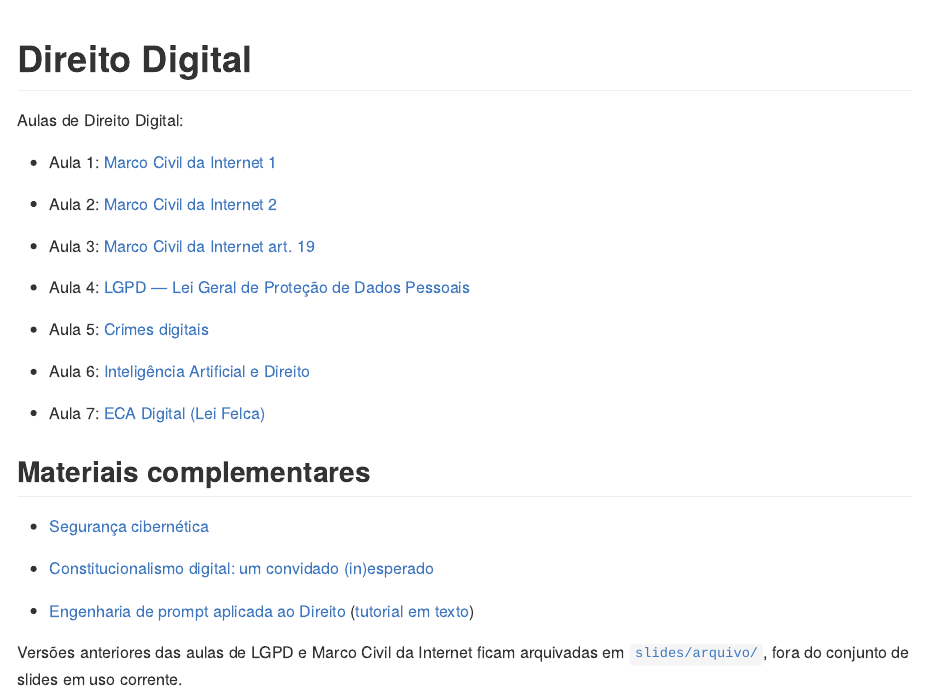
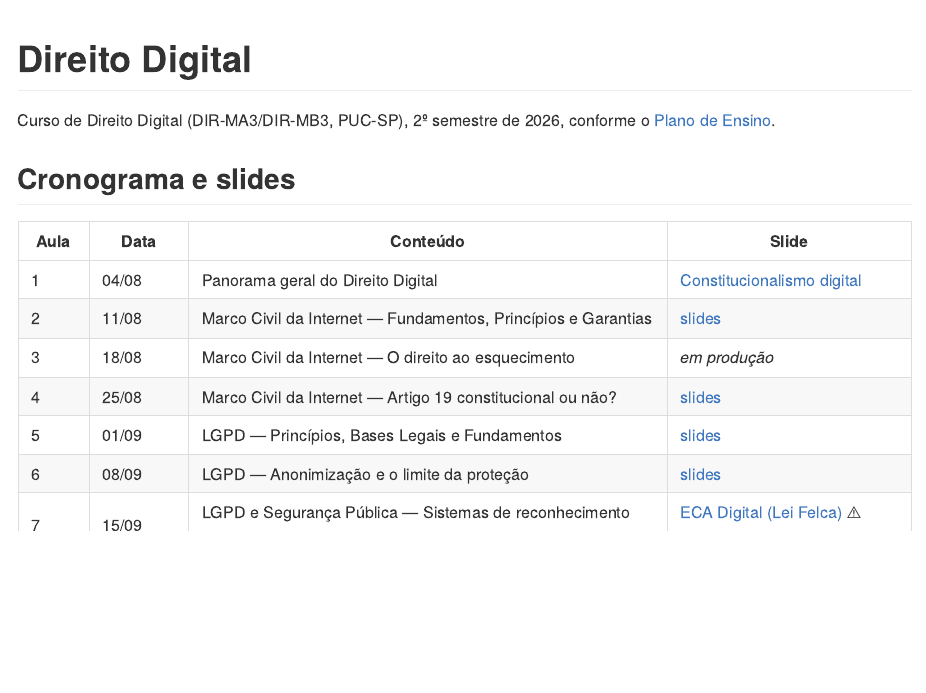
Before and after one commit to ndtj/direitoDigital, an R Markdown document (README.Rmd): the page in a window 1100 px wide, from its top. The pictures show the output file README.md that the author committed with the source, drawn offline in the style of GitHub.

Commit message:
docs: reorganiza README conforme cronograma do Plano de Ensino 2026.2
Substitui a lista solta de "aulas" por uma tabela com as 18 aulas do
Plano de Ensino DIR-MA3/DIR-MB3 (data, conteúdo, slide), mapeando
cada deck existente para a aula correspondente:

- constitucionalismo_digital.qmd → Aula 1 (panorama geral/introdução)
- ciber.qmd → Aula 16 (segurança jurídica e novas tecnologias)
- felca.qmd → Aula 7 (LGPD e segurança pública), mapeamento tentativo
  por tratar de verificação de idade/biometria, sinalizado no README
  para o professor confirmar

aula_lgpd.qmd e ia_e_direito.qmd passam a ser referenciados nas duas
aulas que cobrem (5–6 e 8–9, respectivamente), já que são decks únicos
extensos pensados para mais de uma sessão.

Marca como "em produção" as 3 aulas sem deck correspondente (direito
ao esquecimento, contratos eletrônicos, neurodireitos) — próxima
etapa de trabalho. mci2.qmd, prompt.qmd e tutorial_prompt.qmd passam
para "Materiais complementares" por não corresponderem a uma aula
específica do cronograma 2026.2.

```diff
--- a/README.Rmd
+++ b/README.Rmd
@@ -16,8 +16,18 @@
 <!-- badges: start -->
   <!-- badges: end -->
 
-  Aulas de Direito Digital:
+Curso de Direito Digital (DIR-MA3/DIR-MB3, PUC-SP), 2º semestre de
+2026, conforme o [Plano de
+Ensino](documentos/Plano%20de%20Ensino%20-%20Direito%20Digital%20-%20DIR-MA3%20e%20DIR-MB3%20-%202026.2.pdf).
 
-- Aula 1: [Marco Civil da Internet 1](https://ndtj.github.io/direitoDigital/slides/mci1.html)
+## Cronograma e slides
 
-- Aula 2: [Marco Civil da Internet 2](https://ndtj.github.io/direitoDigital/slides/mci2.html)
+| Aula | Data | Conteúdo | Slide |
+|---|---|---|---|
+| 1 | 04/08 | Panorama geral do Direito Digital | [Constitucionalismo digital](https://ndtj.github.io/direitoDigital/slides/constitucionalismo_digital.html) |
+| 2 | 11/08 | Marco Civil da Internet — Fundamentos, Princípios e Garantias | [slides](https://ndtj.github.io/direitoDigital/slides/mci1.html) |
+| 3 | 18/08 | Marco Civil da Internet — O direito ao esquecimento | *em produção* |
+| 4 | 25/08 | Marco Civil da Internet — Artigo 19 constitucional ou não? | [slides](https://ndtj.github.io/direitoDigital/slides/mci_2026_12.html) |
+| 5 | 01/09 | LGPD — Princípios, Bases Legais e Fundamentos | [slides](https://ndtj.github.io/direitoDigital/slides/aula_lgpd.html) |
+| 6 | 08/09 | LGPD — Anonimização e o limite da proteção | [slides](https://ndtj.github.io/direitoDigital/slides/aula_lgpd.html) |
+| 7 | 15/09 | LGPD e Segurança Pública — Sistemas de reconhecimento facial | [ECA Digital (Lei Felca)](https://ndtj.github.io/direitoDigital/slides/felca.html) ⚠︎ |
@@ -24,2 +44 @@
 
-- Aula 3: [Marco Civil da Internet art. 19](https://ndtj.github.io/direitoDigital/slides/mci_2026_12.html)
@@ -26,2 +48 @@
 
-- Aula 4: [LGPD — Lei Geral de Proteção de Dados Pessoais](https://ndtj.github.io/direitoDigital/slides/aula_lgpd.html)
@@ -28,15 +54,13 @@
 
-- Aula 5: [Crimes digitais](https://ndtj.github.io/direitoDigital/slides/crimes_digitais.html)
-
-- Aula 6: [Inteligência Artificial e Direito](https://ndtj.github.io/direitoDigital/slides/ia_e_direito.html)
-
-- Aula 7: [ECA Digital (Lei Felca)](https://ndtj.github.io/direitoDigital/slides/felca.html)
+Slides marcados como *em produção* ainda não têm deck correspondente
+e são a próxima etapa de trabalho.
 
 ## Materiais complementares
 
-- [Segurança cibernética](https://ndtj.github.io/direitoDigital/slides/ciber.html)
+Não fazem parte do cronograma de uma aula específica acima, mas
+ficam disponíveis:
 
-- [Constitucionalismo digital: um convidado (in)esperado](https://ndtj.github.io/direitoDigital/slides/constitucionalismo_digital.html)
+- [Marco Civil da Internet — comentários a dispositivos](https://ndtj.github.io/direitoDigital/slides/mci2.html)
 
 - [Engenharia de prompt aplicada ao Direito](https://ndtj.github.io/direitoDigital/slides/prompt.html) ([tutorial em texto](https://ndtj.github.io/direitoDigital/slides/tutorial_prompt.html))
 
```
Also changed, not shown: README.md, README.Rmd (18 more changed lines).
